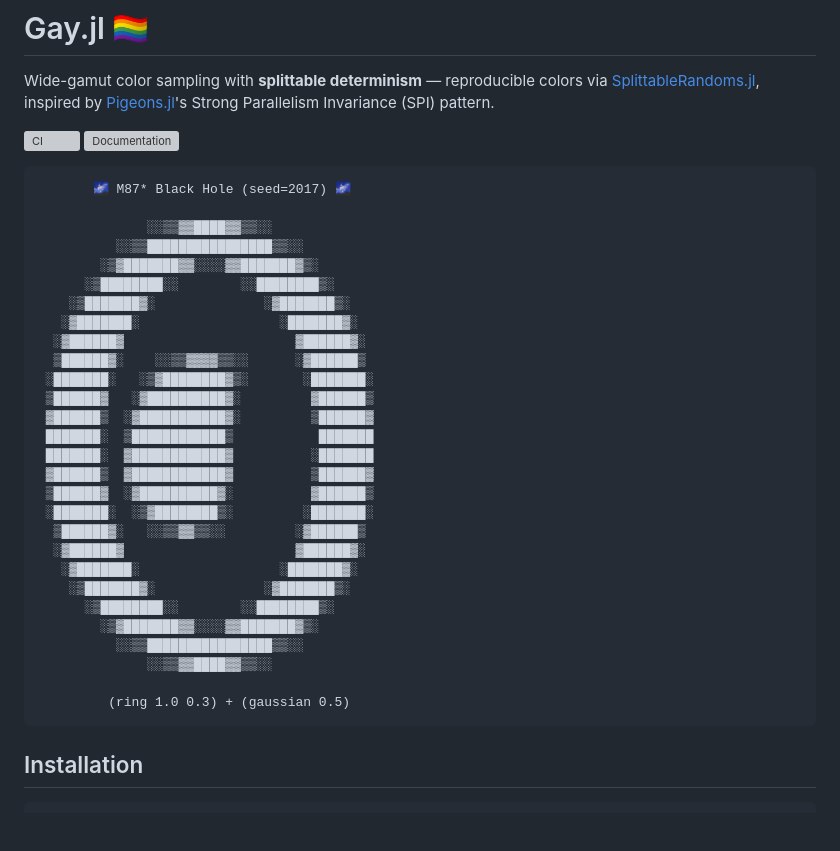
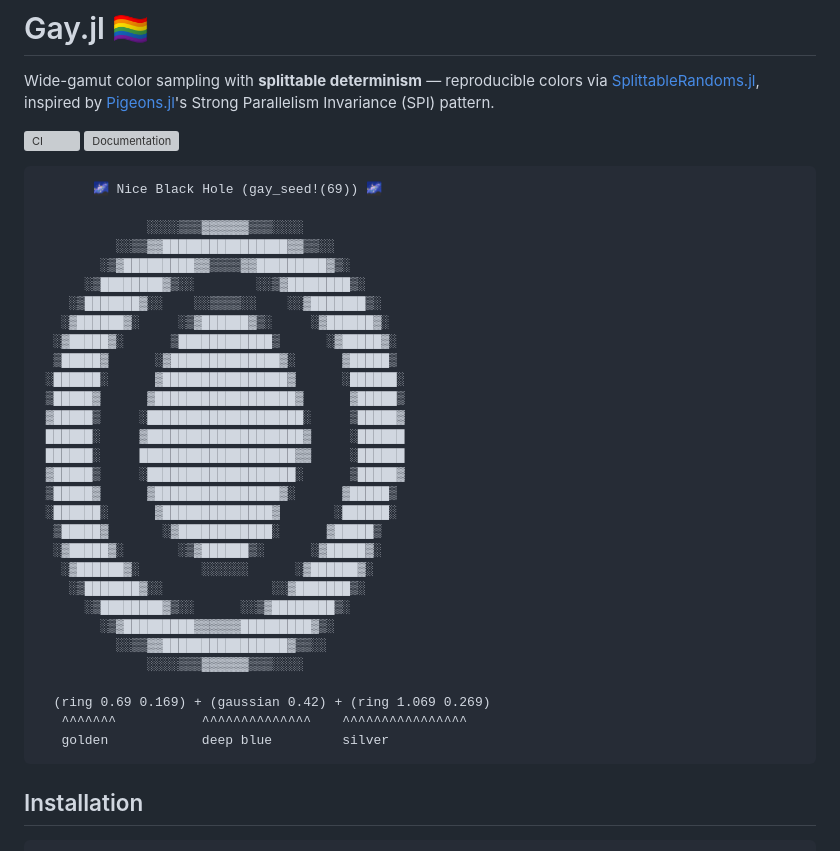
Before and after one commit to bmorphism/Gay.jl, a Markdown page: README.md, the part around the change. Drawn GitHub-style; blank space fills up the shorter version; grey boxes are pictures that could not be loaded.

Commit message:
gay_seed!(69) - Nice triple ring model with golden/blue/silver colors
Model: (ring 0.69 0.169) + (gaussian 0.42) + (ring 1.069 0.269)
- Ring 1: RGB(0.84, 0.71, 0.56) golden
- Gaussian: RGB(0.0, 0.30, 0.59) deep blue
- Ring 2: RGB(0.69, 0.69, 0.69) silver

````diff
--- a/README.md
+++ b/README.md
@@ -6,34 +6,36 @@ Wide-gamut color sampling with **splittable determinism** — reproducible color
 [![Documentation](https://github.com/bmorphism/Gay.jl/actions/workflows/Documentation.yml/badge.svg)](https://bmorphism.github.io/Gay.jl/)
 
 ```
-       🌌 M87* Black Hole (seed=2017) 🌌
+       🌌 Nice Black Hole (gay_seed!(69)) 🌌
 
-              ░░▒▒▓▓████▓▓▒▒░░
-          ░░▒▒████████████████▒▒░░
-        ░▒▓███████▓▓░░░░▓▓███████▓▒░
-      ░▒████████░░        ░░████████▒░
-    ░▒███████▓░              ░▓███████▒░
-   ░▓███████░                  ░███████▓░
-  ░▓██████▓                      ▓██████▓░
-  ▒██████▓░    ░░▒▒▓▓▓▓▒▒░░      ░▓██████▒
- ░███████░   ░▒▓████████▓▒░       ░███████░
- ▒██████▓   ░▓██████████▓░         ▓██████▒
- ▓██████▒  ░▓███████████▓░         ▒██████▓
- ███████░  ▒████████████▒           ███████
- ███████░  ▓████████████▓          ░███████
- ▓██████▒  ▓████████████▓          ▒██████▓
- ▒██████▓  ░▓██████████▓░          ▓██████▒
- ░███████░  ░▒▓████████▒░         ░███████░
-  ▒██████▓░   ░░▒▒▓▓▒▒░░         ░▓██████▒
-  ░▓██████▓                      ▓██████▓░
-   ░▓███████░                  ░███████▓░
-    ░▒███████▓░              ░▓███████▒░
-      ░▒████████░░        ░░████████▒░
-        ░▒▓███████▓▓░░░░▓▓███████▓▒░
-          ░░▒▒████████████████▒▒░░
-              ░░▒▒▓▓████▓▓▒▒░░
+              ░░░░▒▒▒▓▓▓▓▓▓▒▒▒░░░░
+          ░░▒▒▓▓████████████████▓▓▒▒░░
+        ░▒▓█████████▓▓▒▒▒▒▓▓█████████▓▒░
+      ░▒████████▓▒░░        ░░▒▓████████▒░
+    ░▒███████▓░░    ░░▒▒▒▒░░    ░░▓███████▒░
+   ░▓██████▓░     ░▒▓██████▓▒░     ░▓██████▓░
+  ░▓█████▓░      ▒████████████▒      ░▓█████▓░
+  ▒█████▓      ░▓██████████████▓░      ▓█████▒
+ ░██████░      ▓████████████████▓      ░██████░
+ ▒█████▓      ▓██████████████████▓      ▓█████▒
+ ▓█████▒     ░████████████████████░     ▒█████▓
+ ██████░     ▓████████████████████▓     ░██████
+ ██████░     ████████████████████▓▓     ░██████
+ ▓█████▒     ░███████████████████░      ▒█████▓
+ ▒█████▓      ▓████████████████▓░      ▓█████▒
+ ░██████░      ▓██████████████▓       ░██████░
+  ▒█████▓       ░▓████████████░      ▓█████▒
+  ░▓█████▓░       ░▒▓██████▒░      ░▓█████▓░
+   ░▓██████▓░        ░░░░░░      ░▓██████▓░
+    ░▒███████▓░░              ░░▓███████▒░
+      ░▒████████▓▒░░      ░░▒▓████████▒░
+        ░▒▓█████████▓▓▓▓▓▓█████████▓▒░
+          ░░▒▒▓▓████████████████▓▒▒░░
+              ░░░░▒▒▒▓▓▓▓▓▓▒▒▒░░░░
 
-         (ring 1.0 0.3) + (gaussian 0.5)
+  (ring 0.69 0.169) + (gaussian 0.42) + (ring 1.069 0.269)
+   ^^^^^^^           ^^^^^^^^^^^^^^    ^^^^^^^^^^^^^^^^
+   golden            deep blue         silver
 ```
 
 ## Installation
````
